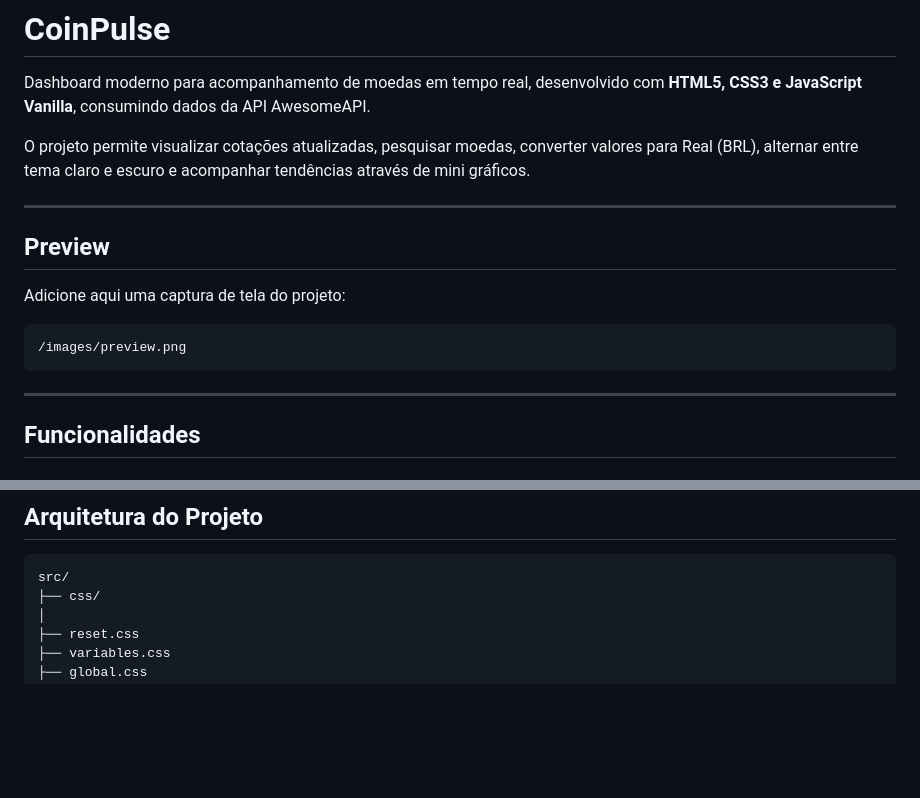
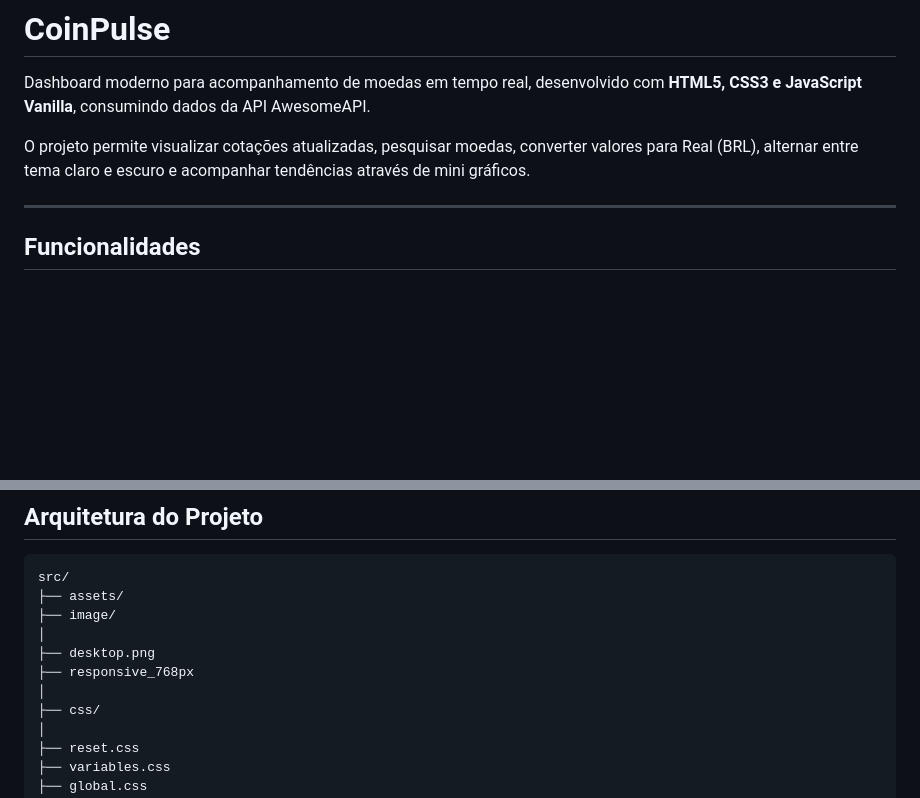
Before and after one commit to Fadecio/CoinPulse, a Markdown page: readme.md, 2 parts joined by grey strips. GitHub-like rendering; blank space fills up the shorter version.

Commit message:
Remove preview section from README
Removed the preview section and updated project architecture.

````diff
--- a/readme.md
+++ b/readme.md
@@ -3,16 +3,6 @@
 Dashboard moderno para acompanhamento de moedas em tempo real, desenvolvido com **HTML5, CSS3 e JavaScript Vanilla**, consumindo dados da API AwesomeAPI.
 
 O projeto permite visualizar cotações atualizadas, pesquisar moedas, converter valores para Real (BRL), alternar entre tema claro e escuro e acompanhar tendências através de mini gráficos.
-
----
-
-## Preview
-
-Adicione aqui uma captura de tela do projeto:
-
-```text
-/images/preview.png
-```
 
 ---
 
@@ -117,6 +107,12 @@ Durante o desenvolvimento foram utilizados diversos conceitos importantes para a
 
 ```text
 src/
+├── assets/
+├── image/
+│
+├── desktop.png
+├── responsive_768px
+│
 ├── css/
 │
 ├── reset.css
````
